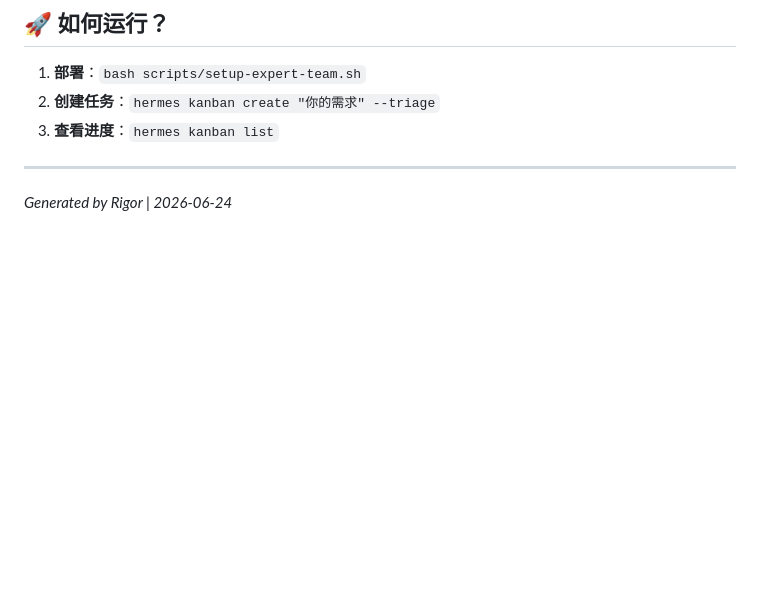
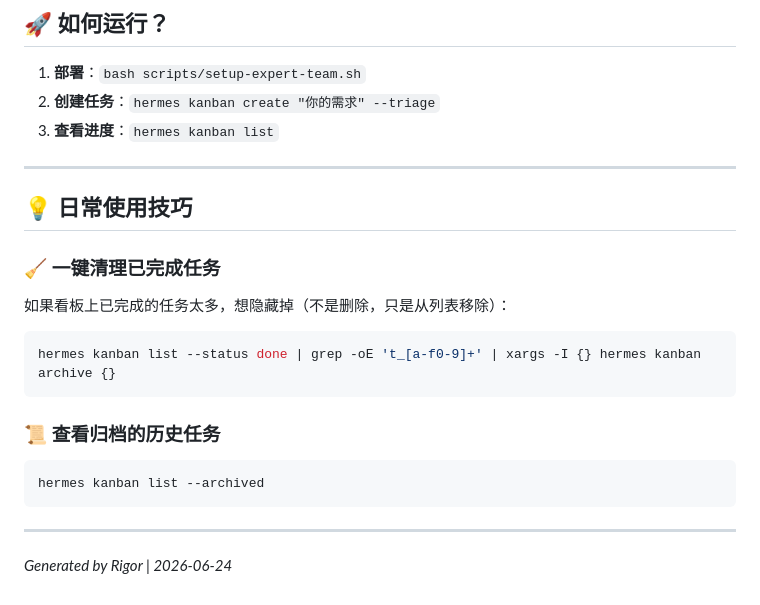
Before and after one commit to free-ai123/Rigor, a Markdown page: examples/secure-paste/README.zh.md, the part around the change. Rendered like a GitHub page; blank space fills up the shorter version.

````diff
--- a/examples/secure-paste/README.zh.md
+++ b/examples/secure-paste/README.zh.md
@@ -167,4 +167,19 @@ QA 在代码编写完成后，自动生成了 42 个测试用例，包括并发
 
 ---
 
+## 💡 日常使用技巧
+
+### 🧹 一键清理已完成任务
+如果看板上已完成的任务太多，想隐藏掉（不是删除，只是从列表移除）：
+```bash
+hermes kanban list --status done | grep -oE 't_[a-f0-9]+' | xargs -I {} hermes kanban archive {}
+```
+
+### 📜 查看归档的历史任务
+```bash
+hermes kanban list --archived
+```
+
+---
+
 *Generated by Rigor | 2026-06-24*
````
Also changed, not shown: README.md (+16 -0 lines), README.zh.md (+16 -0 lines).
